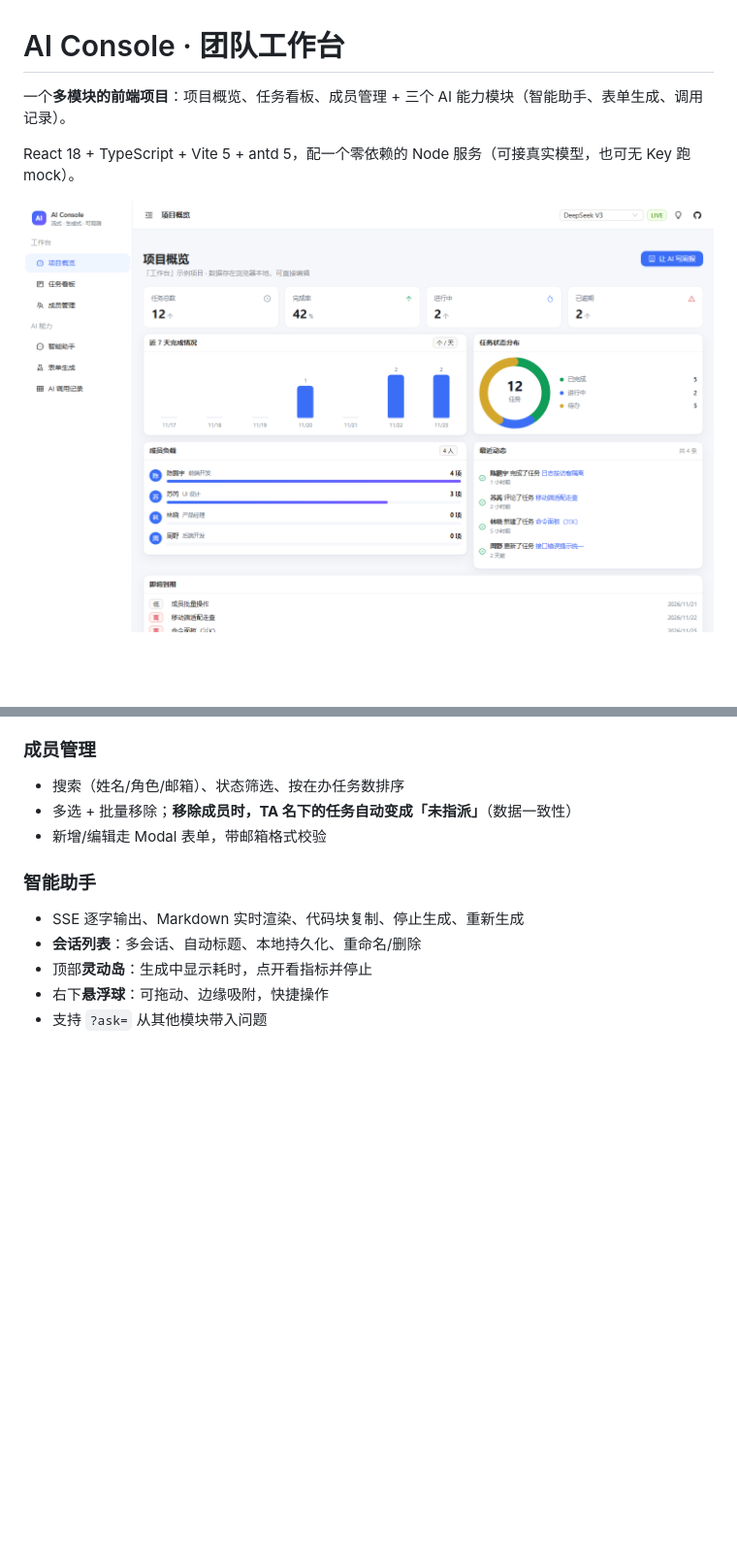
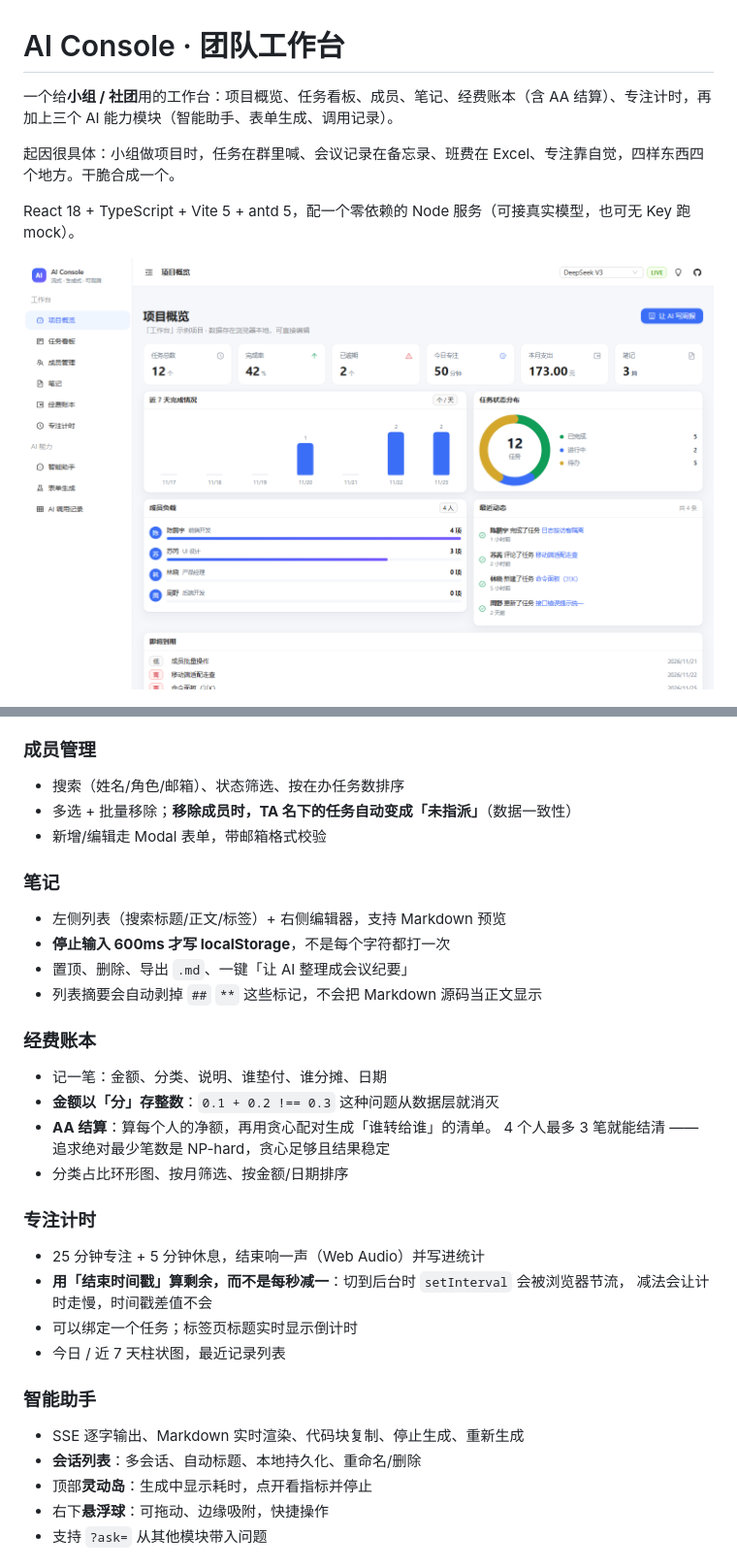
Before and after one commit to Mo-bai02/xiaozu-workbench, a Markdown page: README.md, 2 parts joined by grey strips. Shown at 97% size. GitHub-like rendering; pictures changed too: docs/images/overview.png; blank space fills up the shorter version.

```diff
--- a/README.md
+++ b/README.md
@@ -1,6 +1,8 @@
 # AI Console · 团队工作台
 
-一个**多模块的前端项目**：项目概览、任务看板、成员管理 + 三个 AI 能力模块（智能助手、表单生成、调用记录）。
+一个给**小组 / 社团**用的工作台：项目概览、任务看板、成员、笔记、经费账本（含 AA 结算）、专注计时，再加上三个 AI 能力模块（智能助手、表单生成、调用记录）。
+
+起因很具体：小组做项目时，任务在群里喊、会议记录在备忘录、班费在 Excel、专注靠自觉，四样东西四个地方。干脆合成一个。
 
 React 18 + TypeScript + Vite 5 + antd 5，配一个零依赖的 Node 服务（可接真实模型，也可无 Key 跑 mock）。
 
@@ -81,6 +86,26 @@ npm run dev
 - 搜索（姓名/角色/邮箱）、状态筛选、按在办任务数排序
 - 多选 + 批量移除；**移除成员时，TA 名下的任务自动变成「未指派」**（数据一致性）
 - 新增/编辑走 Modal 表单，带邮箱格式校验
+
+### 笔记
+- 左侧列表（搜索标题/正文/标签）+ 右侧编辑器，支持 Markdown 预览
+- **停止输入 600ms 才写 localStorage**，不是每个字符都打一次
+- 置顶、删除、导出 `.md`、一键「让 AI 整理成会议纪要」
+- 列表摘要会自动剥掉 `##` `**` 这些标记，不会把 Markdown 源码当正文显示
+
+### 经费账本
+- 记一笔：金额、分类、说明、谁垫付、谁分摊、日期
+- **金额以「分」存整数**：`0.1 + 0.2 !== 0.3` 这种问题从数据层就消灭
+- **AA 结算**：算每个人的净额，再用贪心配对生成「谁转给谁」的清单。
+  4 个人最多 3 笔就能结清 —— 追求绝对最少笔数是 NP-hard，贪心足够且结果稳定
+- 分类占比环形图、按月筛选、按金额/日期排序
+
+### 专注计时
+- 25 分钟专注 + 5 分钟休息，结束响一声（Web Audio）并写进统计
+- **用「结束时间戳」算剩余，而不是每秒减一**：切到后台时 `setInterval` 会被浏览器节流，
+  减法会让计时走慢，时间戳差值不会
+- 可以绑定一个任务；标签页标题实时显示倒计时
+- 今日 / 近 7 天柱状图，最近记录列表
 
 ### 智能助手
 - SSE 逐字输出、Markdown 实时渲染、代码块复制、停止生成、重新生成
```
Also changed, not shown: other parts of README.md (+19 -0 lines), docs/images/expenses.png (added), docs/images/focus.png (added), docs/images/notes.png (added), 13 other files.
